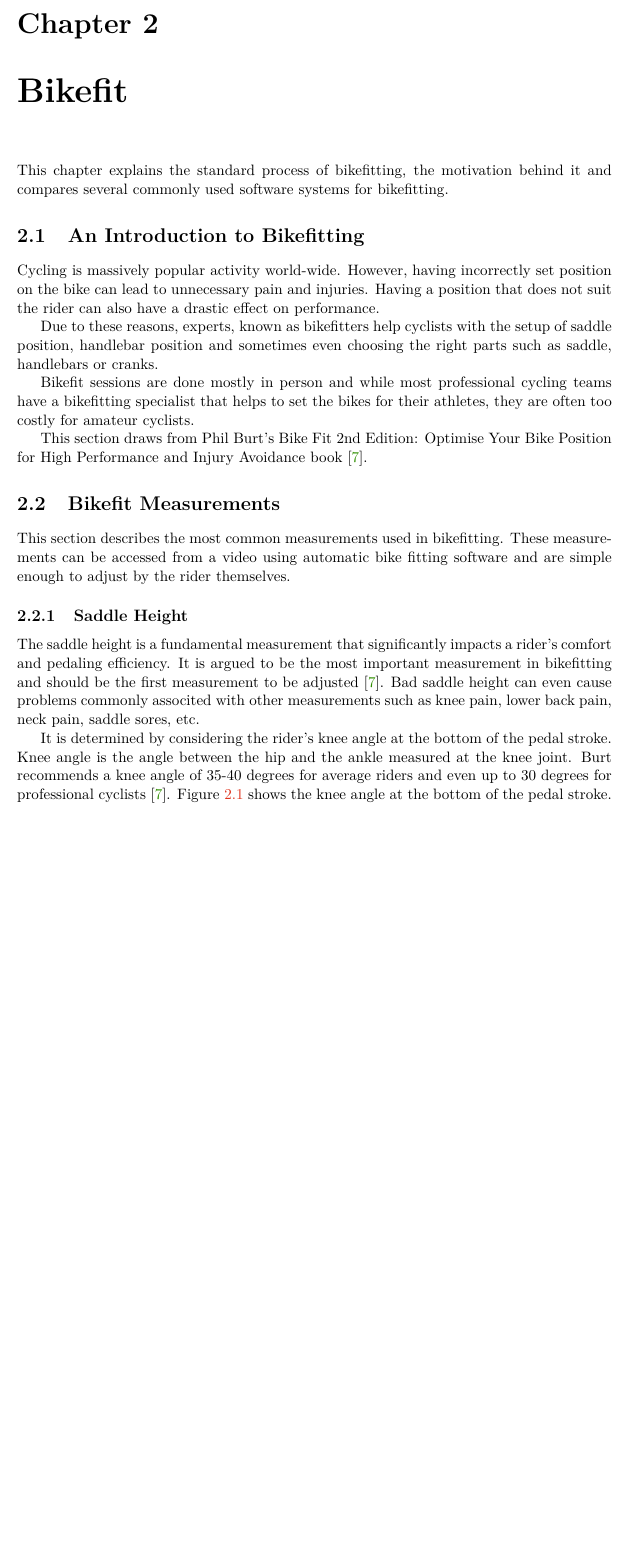
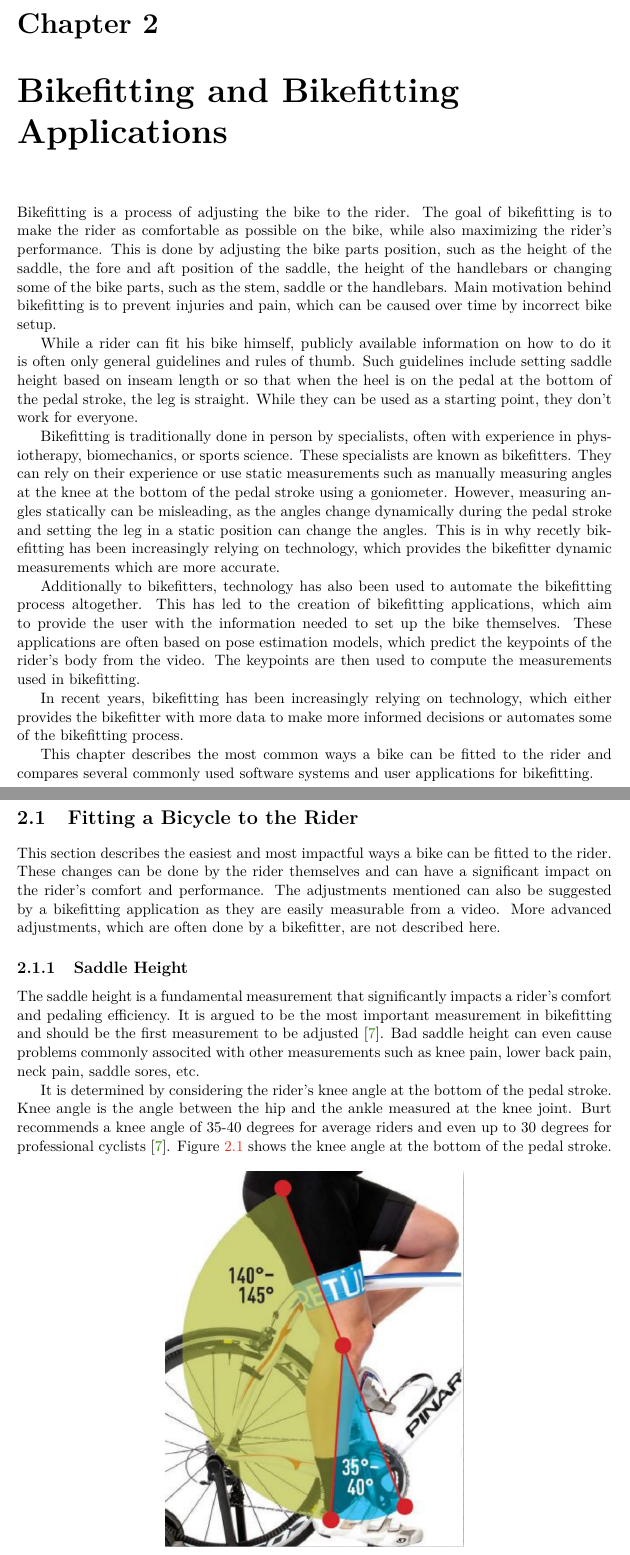
Before and after one commit to vlasakjiri/Diplomova-Prace-Bikefit, a LaTeX thesis (projekt.tex, which reads projekt-01-kapitoly-chapters-en.tex): part of page 8 of 62 before the commit and two parts of pages 8 and 9 of 62 after it, the two joined at a grey line, cut so that both start at the same text, the shorter picture padded with empty space. Compiled offline with pdfLaTeX.

Commit message:
changed bikefitting chapter

```diff
--- a/projekt-01-kapitoly-chapters-en.tex
+++ b/projekt-01-kapitoly-chapters-en.tex
@@ -21,22 +21,23 @@ Chapter \ref{bikefit} explains the measurements used in bikefitting and compares
 
 %%%%%%%%%%%%%%%%%%%%%%%%%%%%%%%
 
-\chapter{Bikefit}
+\chapter{Bikefitting and Bikefitting Applications}
 \label{bikefit}
-This chapter explains the standard process of bikefitting, the motivation behind it and compares several commonly used software systems for bikefitting.
+Bikefitting is a process of adjusting the bike to the rider. The goal of bikefitting is to make the rider as comfortable as possible on the bike, while also maximizing the rider's performance. This is done by adjusting the bike parts position, such as the height of the saddle, the fore and aft position of the saddle, the height of the handlebars or changing some of the bike parts, such as the stem, saddle or the handlebars. Main motivation behind bikefitting is to prevent injuries and pain, which can be caused over time by incorrect bike setup.
 
-\section{An Introduction to Bikefitting}
-Cycling is massively popular activity world-wide. However, having incorrectly set position on the bike can lead to unnecessary pain and injuries. Having a position that does not suit the rider can also have a drastic effect on performance.
+While a rider can fit his bike himself, publicly available information on how to do it is often only general guidelines and rules of thumb. Such guidelines include setting saddle height based on inseam length or so that when the heel is on the pedal at the bottom of the pedal stroke, the leg is straight. While they can be used as a starting point, they don't work for everyone.
 
-Due to these reasons, experts, known as bikefitters help cyclists with the setup of saddle position, handlebar position and sometimes even choosing the right parts such as saddle, handlebars or cranks.
+Bikefitting is traditionally done in person by specialists, often with experience in physiotherapy, biomechanics, or sports science. These specialists are known as bikefitters. They can rely on their experience or use static measurements such as manually measuring angles at the knee at the bottom of the pedal stroke using a goniometer. However, measuring angles statically can be misleading, as the angles change dynamically during the pedal stroke and setting the leg in a static position can change the angles. This is in why recetly bikefitting has been increasingly relying on technology, which provides the bikefitter dynamic measurements which are more accurate.
 
-Bikefit sessions are done mostly in person and while most professional cycling teams have a bikefitting specialist that helps to set the bikes for their athletes, they are often too costly for amateur cyclists.
+Additionally to bikefitters, technology has also been used to automate the bikefitting process altogether. This has led to the creation of bikefitting applications, which aim to provide the user with the information needed to set up the bike themselves. These applications are often based on pose estimation models, which predict the keypoints of the rider's body from the video. The keypoints are then used to compute the measurements used in bikefitting.
+
+In recent years, bikefitting has been increasingly relying on technology, which either provides the bikefitter with more data to make more informed decisions or automates some of the bikefitting process.
+
+This chapter describes the most common ways a bike can be fitted to the rider and compares several commonly used software systems and user applications for bikefitting.
 
 
-This section draws from Phil Burt's Bike Fit 2nd Edition: Optimise Your Bike Position for High Performance and Injury Avoidance book \cite{burtbikefit}.
-
-\section{Bikefit Measurements}
-This section describes the most common measurements used in bikefitting. These measurements can be accessed from a video using automatic bike fitting software and are simple enough to adjust by the rider themselves.
+\section{Fitting a Bicycle to the Rider}
+This section describes the easiest and most impactful ways a bike can be fitted to the rider. These changes can be done by the rider themselves and can have a significant impact on the rider's comfort and performance. The adjustments mentioned can also be suggested by a bikefitting application as they are easily measurable from a video. More advanced adjustments, which are often done by a bikefitter, are not described here.
 
 \subsection{Saddle Height}
 The saddle height is a fundamental measurement that significantly impacts a rider's comfort and pedaling efficiency. It is argued to be the most important measurement in bikefitting and should be the first measurement to be adjusted \cite{burtbikefit}. Bad saddle height can even cause problems commonly associted with other measurements such as knee pain, lower back pain, neck pain, saddle sores, etc.
```
Also changed, not shown: projekt-01-kapitoly-chapters-en.tex (24 more changed lines).
